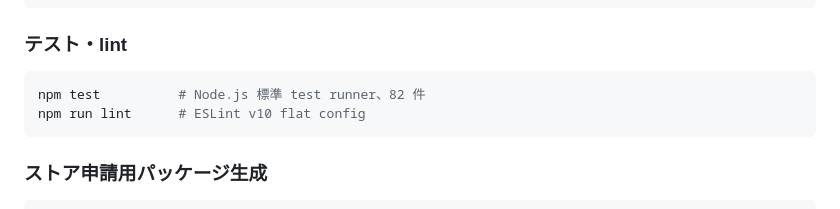
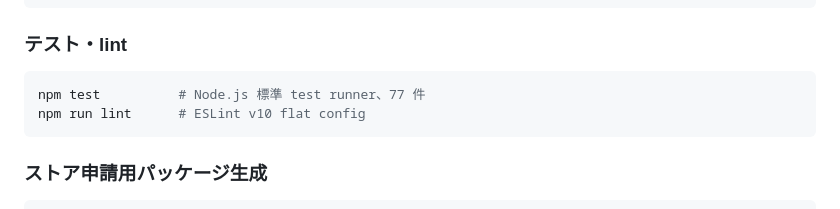
Before and after one commit to 1llum1n4t1s/WebRestrictionRemoval, a Markdown page: CONTRIBUTING.md, the part around the change. Drawn GitHub-style.

````diff
--- a/CONTRIBUTING.md
+++ b/CONTRIBUTING.md
@@ -35,7 +35,7 @@ npm run generate-screenshots # webstore/*.html → webstore/images/*.png (Puppet
 ### テスト・lint
 
 ```bash
-npm test          # Node.js 標準 test runner、82 件
+npm test          # Node.js 標準 test runner、77 件
 npm run lint      # ESLint v10 flat config
 ```
 
````
Also changed, not shown: CLAUDE.md (+3 -0 lines).
